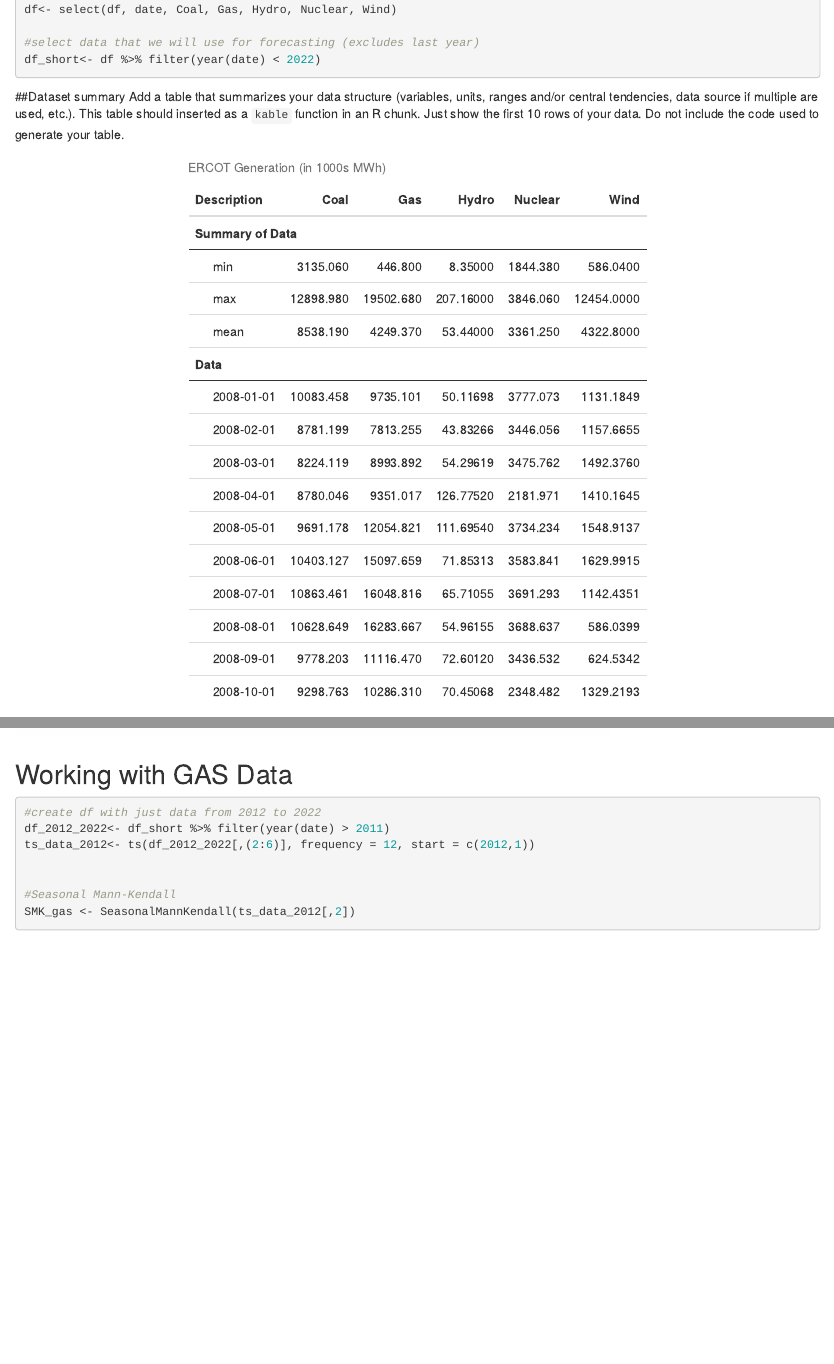
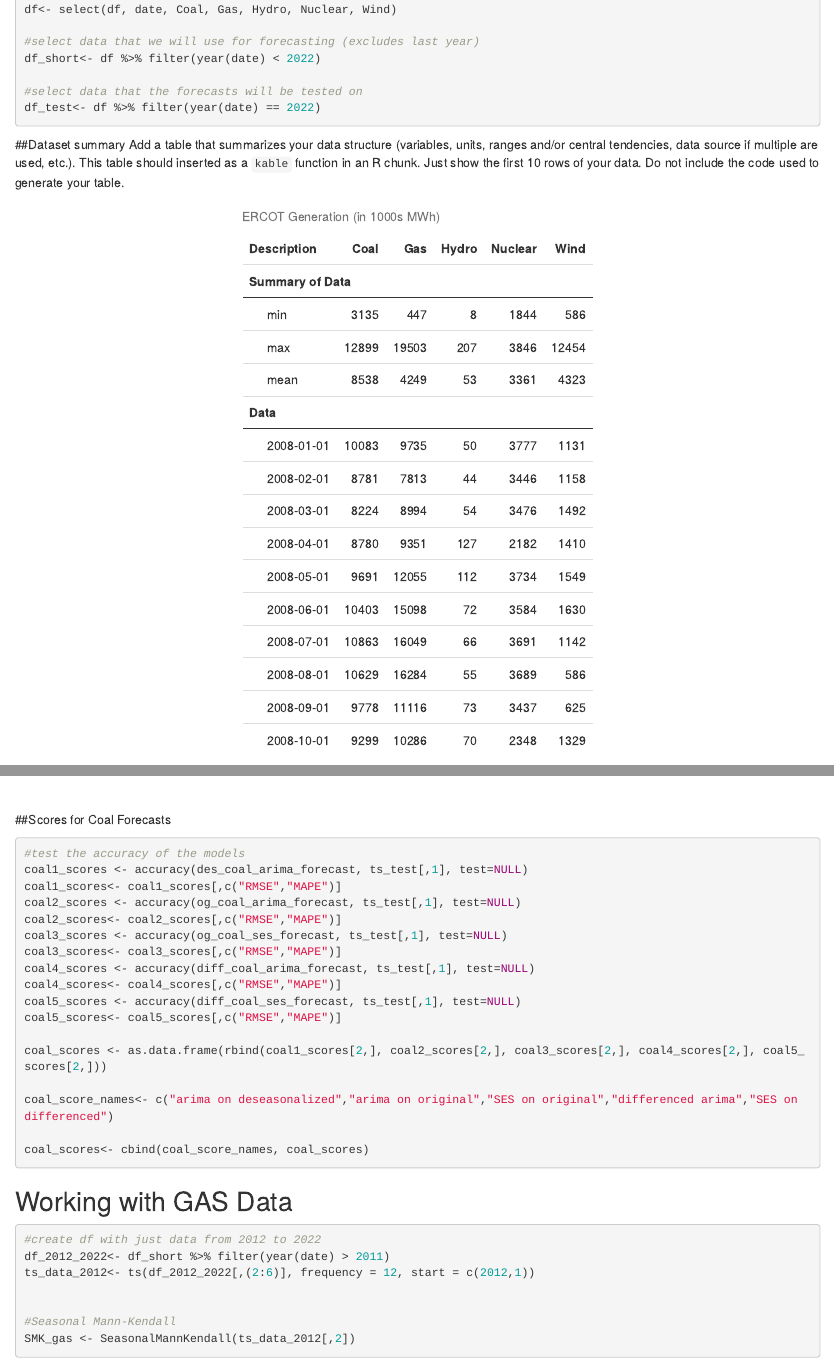
Before and after one commit to emh77/ZengTrinhHenderson_TSA_FinalProject, an R Markdown document (final_prj_code.Rmd): the page in a window 1100 px wide, from 1210 px down before the commit and from 1240 px down after it, so that both start at the same text, and a second part further down, joined at a grey line. Rendered offline with R 4.5, knitr and Pandoc, with nearby package versions; some code elsewhere in the file could not run offline.

Commit message:
calculated accuracy for coal and gas forecasts

````diff
--- a/final_prj_code.Rmd
+++ b/final_prj_code.Rmd
@@ -77,6 +79,9 @@
 
 #select data that we will use for forecasting (excludes last year)
 df_short<- df %>% filter(year(date) < 2022)
+
+#select data that the forecasts will be tested on
+df_test<- df %>% filter(year(date) == 2022)
 ```
 
 ##Dataset summary
@@ -88,7 +93,7 @@
 mean<- apply(df[2:ncol(df)], 2, mean)
 #can add more summary rows
 df_10<- df[1:10,2:6] #first ten rows of the data
-summary<- rbind(summary, round(min,2), round(max,2), round(mean,2), df_10)
+summary<- rbind(summary, round(min,0), round(max,0), round(mean,0), round(df_10,0))
 
 colnames(summary)<- colnames(df)[2:length(colnames(df))]
 Description<- c("min","max","mean",as.character(df[1:10,1]))
@@ -255,6 +260,28 @@
 plot(diff_coal_ses_forecast, type="l")
 
 ```
+
+##Scores for Coal Forecasts
+```{r}
+#test the accuracy of the models
+coal1_scores <- accuracy(des_coal_arima_forecast, ts_test[,1], test=NULL)
+coal1_scores<- coal1_scores[,c("RMSE","MAPE")]
+coal2_scores <- accuracy(og_coal_arima_forecast, ts_test[,1], test=NULL)
+coal2_scores<- coal2_scores[,c("RMSE","MAPE")]
+coal3_scores <- accuracy(og_coal_ses_forecast, ts_test[,1], test=NULL)
+coal3_scores<- coal3_scores[,c("RMSE","MAPE")]
+coal4_scores <- accuracy(diff_coal_arima_forecast, ts_test[,1], test=NULL)
+coal4_scores<- coal4_scores[,c("RMSE","MAPE")]
+coal5_scores <- accuracy(diff_coal_ses_forecast, ts_test[,1], test=NULL)
+coal5_scores<- coal5_scores[,c("RMSE","MAPE")]
+
+coal_scores <- as.data.frame(rbind(coal1_scores[2,], coal2_scores[2,], coal3_scores[2,], coal4_scores[2,], coal5_scores[2,]))
+
+coal_score_names<- c("arima on deseasonalized","arima on original","SES on original","differenced arima","SES on differenced")
+
+coal_scores<- cbind(coal_score_names, coal_scores)
+```
+
 
 
 ## Working with GAS Data
````
Also changed, not shown: final_prj_code.Rmd (27 more changed lines).
